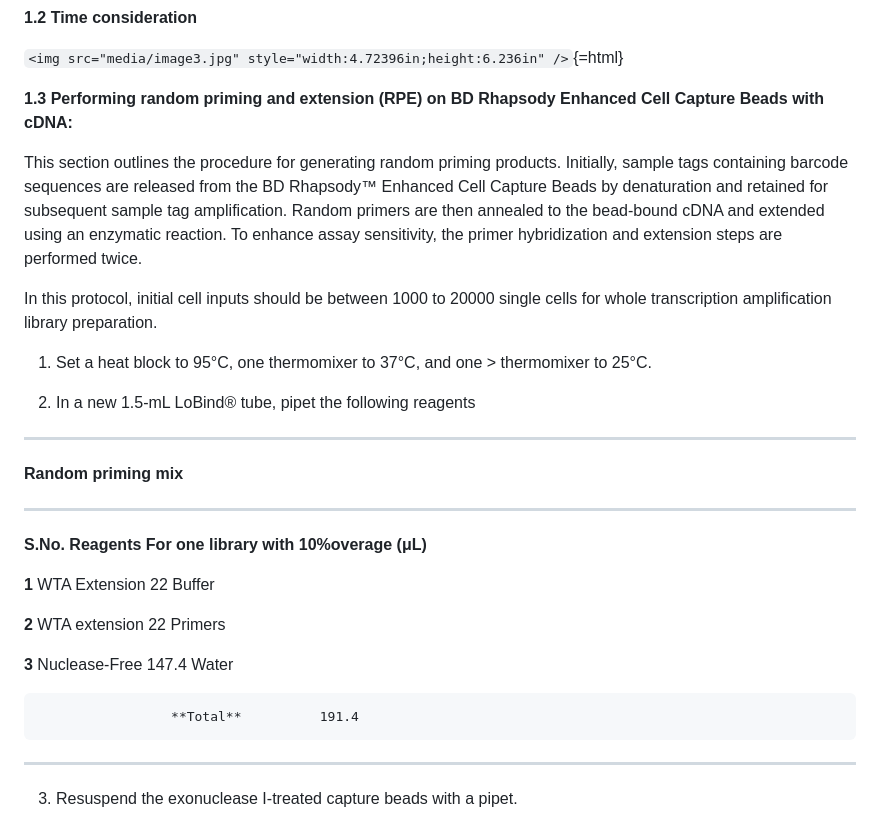
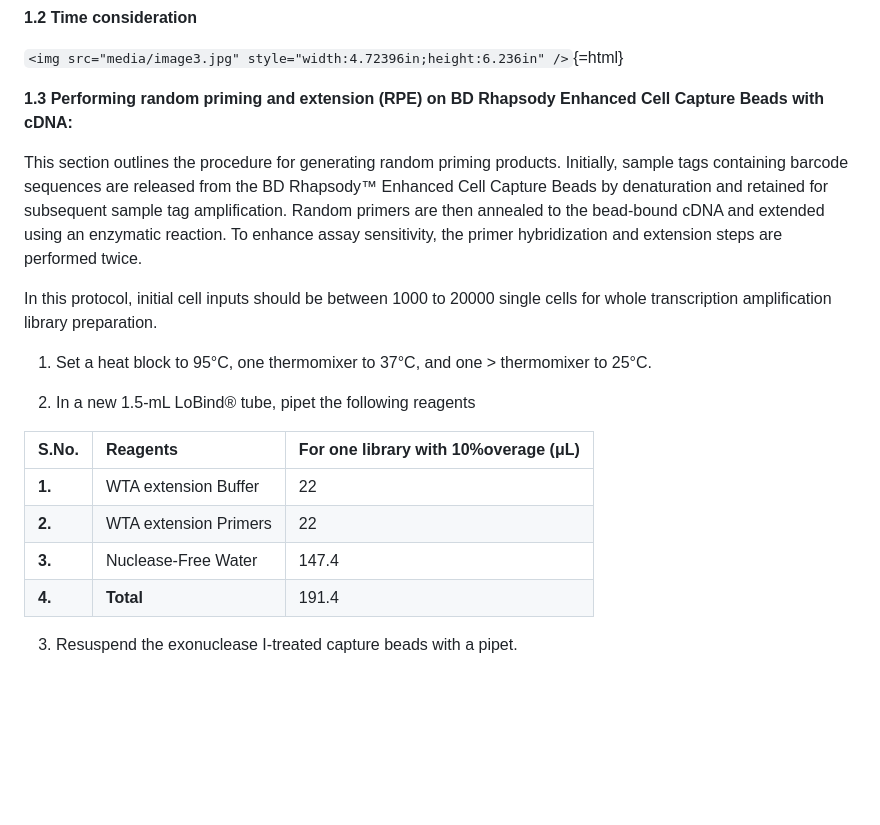
Before and after one commit to INGEN-HOPE/3rd_Indo-Vietnam_Workshop.github.io, a Markdown page: Module_2_Single_Cell_Library_Preparation_and_Sequencing.md, the part around one of its changes. Drawn GitHub-style; blank space fills up the shorter version.

```diff
--- a/Module_2_Single_Cell_Library_Preparation_and_Sequencing.md
+++ b/Module_2_Single_Cell_Library_Preparation_and_Sequencing.md
@@ -75,8 +40,7 @@ Sample Tag libraries can be combined for sequencing.
 
 `<img src="media/image3.jpg" style="width:4.72396in;height:6.236in" />`{=html}
 
-**1.3 Performing random priming and extension (RPE) on BD Rhapsody
-Enhanced Cell Capture Beads with cDNA:**
+**1.3 Performing random priming and extension (RPE) on BD Rhapsody Enhanced Cell Capture Beads with cDNA:**
 
 This section outlines the procedure for generating random priming
 products. Initially, sample tags containing barcode sequences are
@@ -94,22 +58,13 @@ single cells for whole transcription amplification library preparation.
 
 2.  In a new 1.5-mL LoBind® tube, pipet the following reagents
 
-  -----------------------------------------------------------------------
-  **Random priming mix**
-  ------------------ ------------------ ---------------------------------
-  **S.No.**          **Reagents**       **For one library with 10%overage (μL)**
+| **S.No.**    | **Reagents**                 | **For one library with 10%overage (μL)** |
+|:-------------|:-----------------------------|:-----------------------------------------|
+| **1.**       | WTA extension Buffer         | 22                                       |
+| **2.**       | WTA extension Primers        | 22                                       |
+| **3.**       | Nuclease-Free Water          | 147.4                                    |
+| **4.**       | **Total**                    | 191.4                                    |
 
-  **1**              WTA Extension      22
-                     Buffer
-
-  **2**              WTA extension      22
-                     Primers
-
-  **3**              Nuclease-Free      147.4
-                     Water
-
-                     **Total**          191.4
-  -----------------------------------------------------------------------
 
 3.  Resuspend the exonuclease I-treated capture beads with a pipet.
 
```
Also changed, not shown: other parts of Module_2_Single_Cell_Library_Preparation_and_Sequencing.md (+8 -43 lines).
